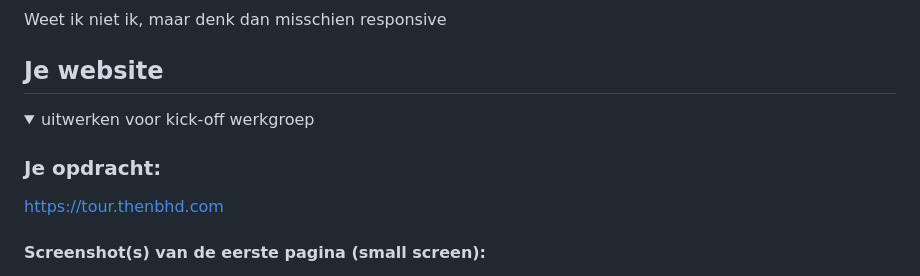
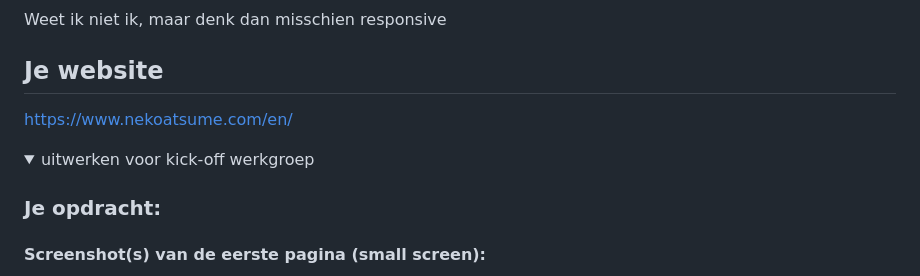
Before and after one commit to Eyskpya/FED, a Markdown page: README.md, the part around the change. Drawn GitHub-style.

```diff
--- a/README.md
+++ b/README.md
@@ -31,12 +31,12 @@ Nb. Door *open* toe te voegen aan een *details* element kun je deze standaard op
 
 
 ## Je website
-
+https://www.nekoatsume.com/en/
 <details open>
   <summary>uitwerken voor kick-off werkgroep</summary>
 
   ### Je opdracht:
-  https://tour.thenbhd.com
+
 
   #### Screenshot(s) van de eerste pagina (small screen):
   hier de naam van de pagina
```
